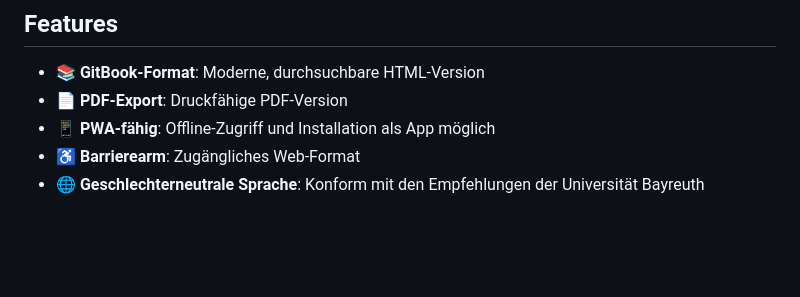
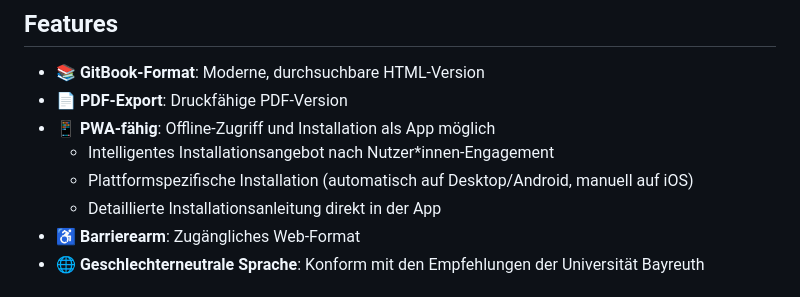
Before and after one commit to fsbcg-ubt/erstizeitung, a Markdown page: README.md, the part around the change. GitHub-like rendering; blank space fills up the shorter version.

Commit message:
inhalt: PWA-Installationsdetails im README ergänzt (#90)

```diff
--- a/README.md
+++ b/README.md
@@ -17,6 +17,9 @@ Die Erstizeitung ist ein Magazin, das von der [Fachschaft BCG](https://www.fs-bc
 - 📚 **GitBook-Format**: Moderne, durchsuchbare HTML-Version
 - 📄 **PDF-Export**: Druckfähige PDF-Version
 - 📱 **PWA-fähig**: Offline-Zugriff und Installation als App möglich
+  - Intelligentes Installationsangebot nach Nutzer\*innen-Engagement
+  - Plattformspezifische Installation (automatisch auf Desktop/Android, manuell auf iOS)
+  - Detaillierte Installationsanleitung direkt in der App
 - ♿ **Barrierearm**: Zugängliches Web-Format
 - 🌐 **Geschlechterneutrale Sprache**: Konform mit den Empfehlungen der Universität Bayreuth
 
```
